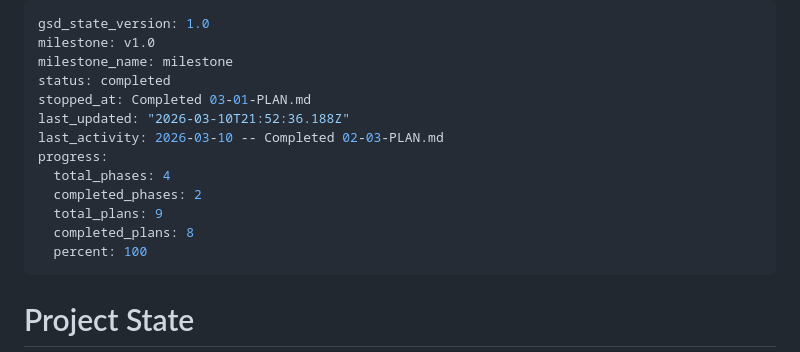
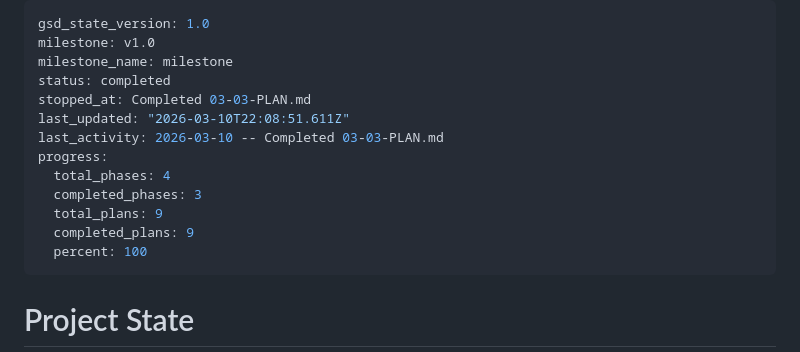
Before and after one commit to kdknigga/fathom, a Markdown page: .planning/STATE.md, the part around the change. GitHub-like rendering.

Commit message:
docs(phase-3): complete phase execution
Co-Authored-By: Claude Opus 4.6 <noreply@anthropic.com>

```diff
--- a/.planning/STATE.md
+++ b/.planning/STATE.md
@@ -3,14 +3,14 @@ gsd_state_version: 1.0
 milestone: v1.0
 milestone_name: milestone
 status: completed
-stopped_at: Completed 03-01-PLAN.md
-last_updated: "2026-03-10T21:52:36.188Z"
-last_activity: 2026-03-10 -- Completed 02-03-PLAN.md
+stopped_at: Completed 03-03-PLAN.md
+last_updated: "2026-03-10T22:08:51.611Z"
+last_activity: 2026-03-10 -- Completed 03-03-PLAN.md
 progress:
   total_phases: 4
-  completed_phases: 2
+  completed_phases: 3
   total_plans: 9
-  completed_plans: 8
+  completed_plans: 9
   percent: 100
 ---
 
```
Also changed, not shown: .planning/ROADMAP.md (+1 -1 lines), 1 other file.
